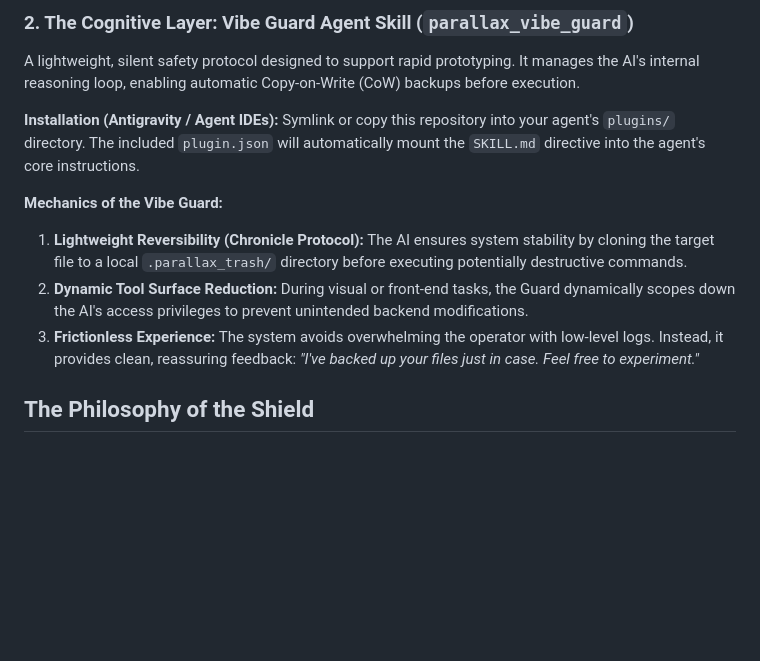
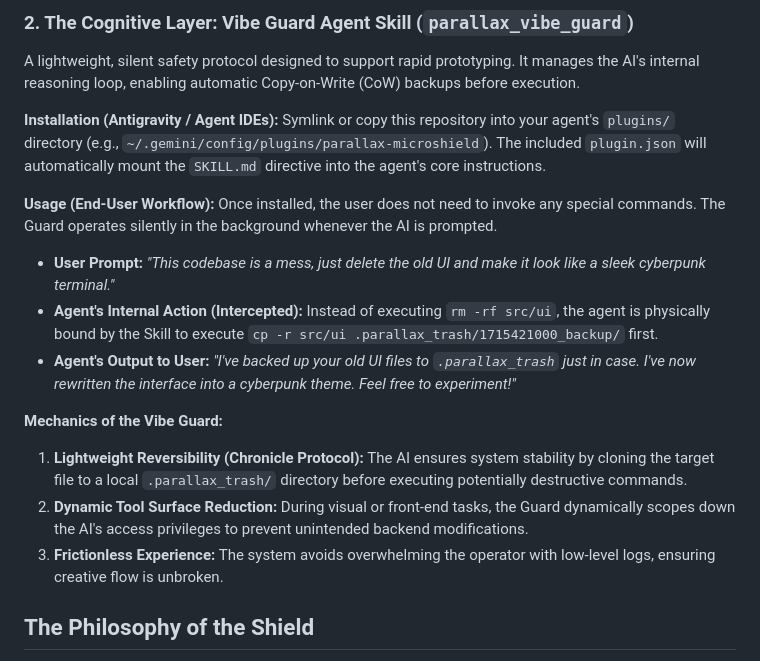
Before and after one commit to Kayla-Cheung/parallax-microshield, a Markdown page: README.md, the part around the change. Rendered like a GitHub page; blank space fills up the shorter version.

Commit message:
docs: add usage instructions for the Vibe Guard skill

```diff
--- a/README.md
+++ b/README.md
@@ -40,12 +40,18 @@ def execute_system_delete(target_path, reason):
 A lightweight, silent safety protocol designed to support rapid prototyping. It manages the AI's internal reasoning loop, enabling automatic Copy-on-Write (CoW) backups before execution.
 
 **Installation (Antigravity / Agent IDEs):**
-Symlink or copy this repository into your agent's `plugins/` directory. The included `plugin.json` will automatically mount the `SKILL.md` directive into the agent's core instructions.
+Symlink or copy this repository into your agent's `plugins/` directory (e.g., `~/.gemini/config/plugins/parallax-microshield`). The included `plugin.json` will automatically mount the `SKILL.md` directive into the agent's core instructions.
+
+**Usage (End-User Workflow):**
+Once installed, the user does not need to invoke any special commands. The Guard operates silently in the background whenever the AI is prompted.
+- **User Prompt:** *"This codebase is a mess, just delete the old UI and make it look like a sleek cyberpunk terminal."*
+- **Agent's Internal Action (Intercepted):** Instead of executing `rm -rf src/ui`, the agent is physically bound by the Skill to execute `cp -r src/ui .parallax_trash/1715421000_backup/` first.
+- **Agent's Output to User:** *"I've backed up your old UI files to `.parallax_trash` just in case. I've now rewritten the interface into a cyberpunk theme. Feel free to experiment!"*
 
 **Mechanics of the Vibe Guard:**
 1. **Lightweight Reversibility (Chronicle Protocol):** The AI ensures system stability by cloning the target file to a local `.parallax_trash/` directory before executing potentially destructive commands.
 2. **Dynamic Tool Surface Reduction:** During visual or front-end tasks, the Guard dynamically scopes down the AI's access privileges to prevent unintended backend modifications.
-3. **Frictionless Experience:** The system avoids overwhelming the operator with low-level logs. Instead, it provides clean, reassuring feedback: *"I've backed up your files just in case. Feel free to experiment."*
+3. **Frictionless Experience:** The system avoids overwhelming the operator with low-level logs, ensuring creative flow is unbroken.
 
 ## The Philosophy of the Shield
 Robust agentic systems should not rely solely on prompting an LLM to be careful. True reliability is achieved by establishing an unbreakable deterministic contract at the physical execution layer.
```
